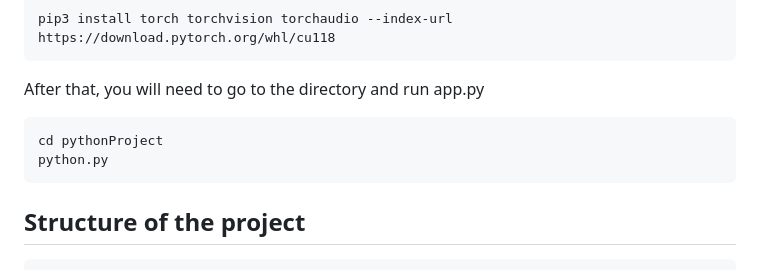
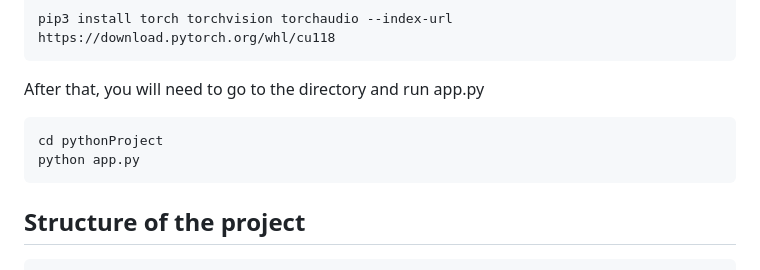
Before and after one commit to KyryloTurchyn/NewsImageGeneration, a Markdown page: README.md, the part around the change. Rendered like a GitHub page.

````diff
--- a/README.md
+++ b/README.md
@@ -12,7 +12,7 @@ pip3 install torch torchvision torchaudio --index-url https://download.pytorch.o
 After that, you will need to go to the directory and run app.py
 ```
 cd pythonProject
-python.py
+python app.py
 ```
 ## Structure of the project
 ```
````
